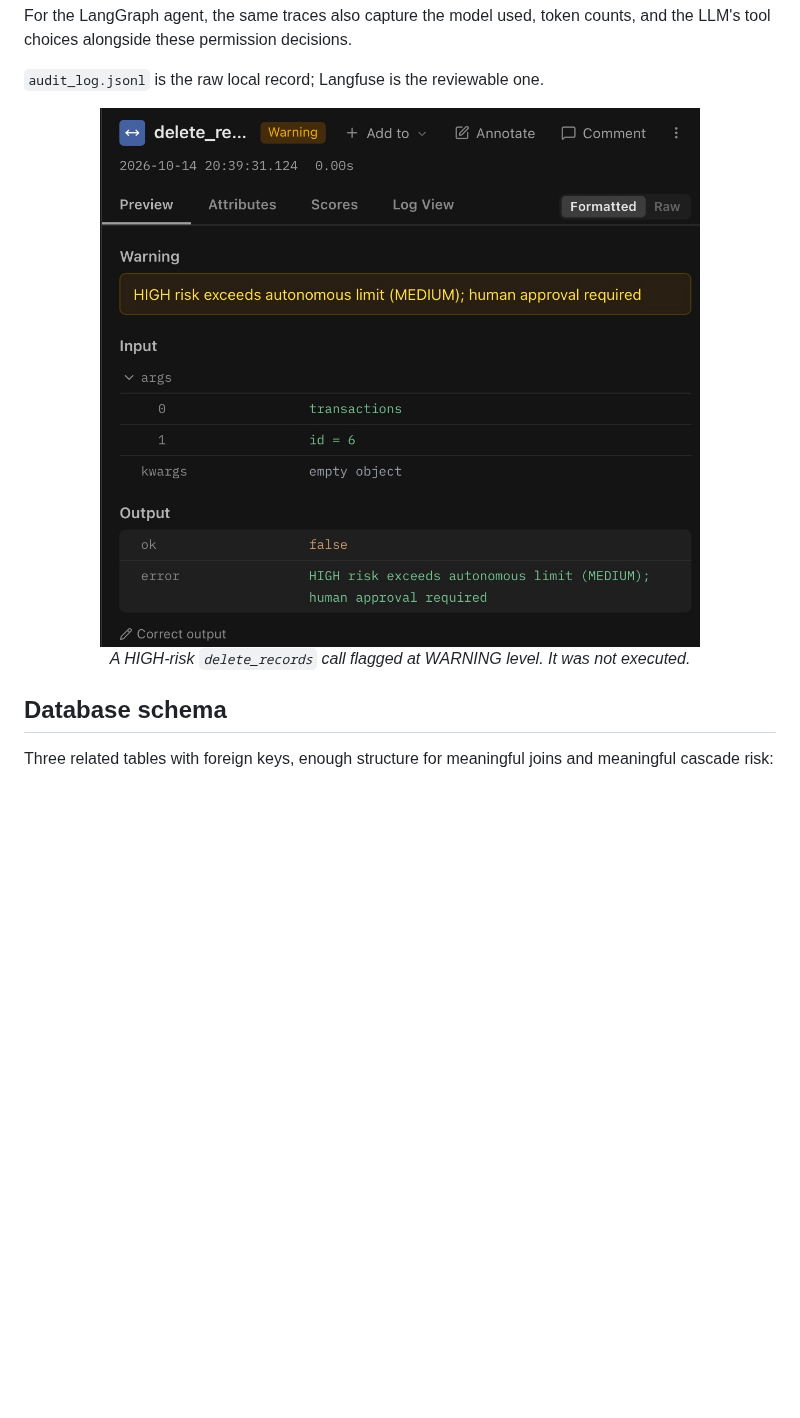
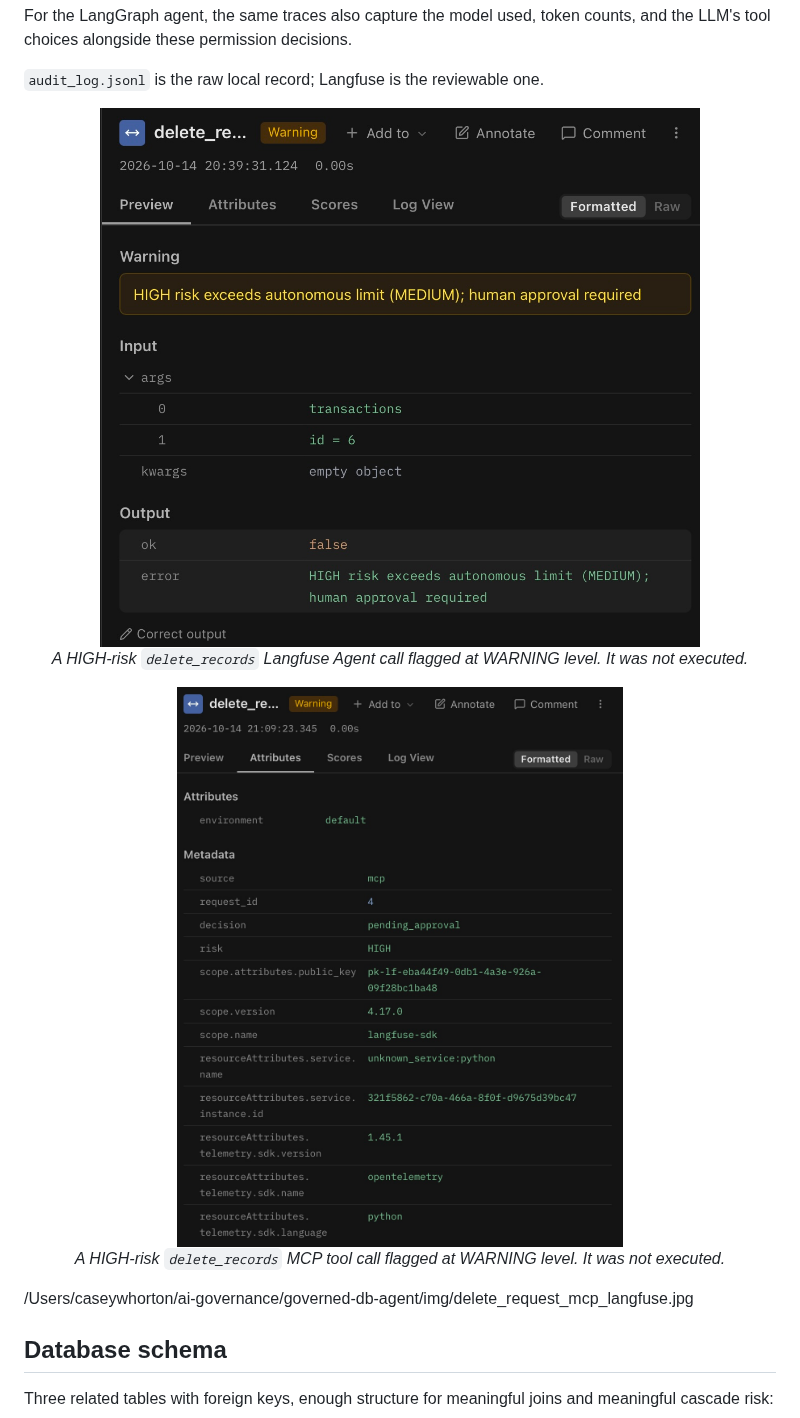
Before and after one commit to caseywhorton/governed-db-agent, a Markdown page: README.md, the part around the change. GitHub-like rendering; pictures changed too: img/delete_request_mcp_langfuse.jpg (added); blank space fills up the shorter version.

Commit message:
new images

```diff
--- a/README.md
+++ b/README.md
@@ -125,9 +125,18 @@ For the LangGraph agent, the same traces also capture the model used, token coun
 `audit_log.jsonl` is the raw local record; Langfuse is the reviewable one.
 
 <p align="center">
-  <img src="img/denied_trace_governed_db.jpg" alt="High-risk delete flagged in Langfuse" width="600"><br>
-  <em>A HIGH-risk <code>delete_records</code> call flagged at WARNING level. It was not executed.</em>
+  <img src="img/denied_trace_governed_db.jpg" alt="High-risk delete flagged from Langchain agent in Langfuse" width="600"><br>
+  <em>A HIGH-risk <code>delete_records</code> Langfuse Agent call flagged at WARNING level. It was not executed.</em>
 </p>
+
+
+<p align="center">
+  <img src="img/delete_request_mcp_langfuse.jpg" alt="High-risk delete flagged from MCP tool call in Langfuse" width="600"><br>
+  <em>A HIGH-risk <code>delete_records</code> MCP tool call flagged at WARNING level. It was not executed.</em>
+</p>
+
+
+/Users/caseywhorton/ai-governance/governed-db-agent/img/delete_request_mcp_langfuse.jpg
 
 ## Database schema
 
```
Also changed, not shown: img/cursor_delete_attempt.jpg (added), img/langgraph_agent_delete_request_terminal.jpg (added), img/mcp_delete_approvals_db.jpg (added), img/select_from_approvals_db.jpg (added).
